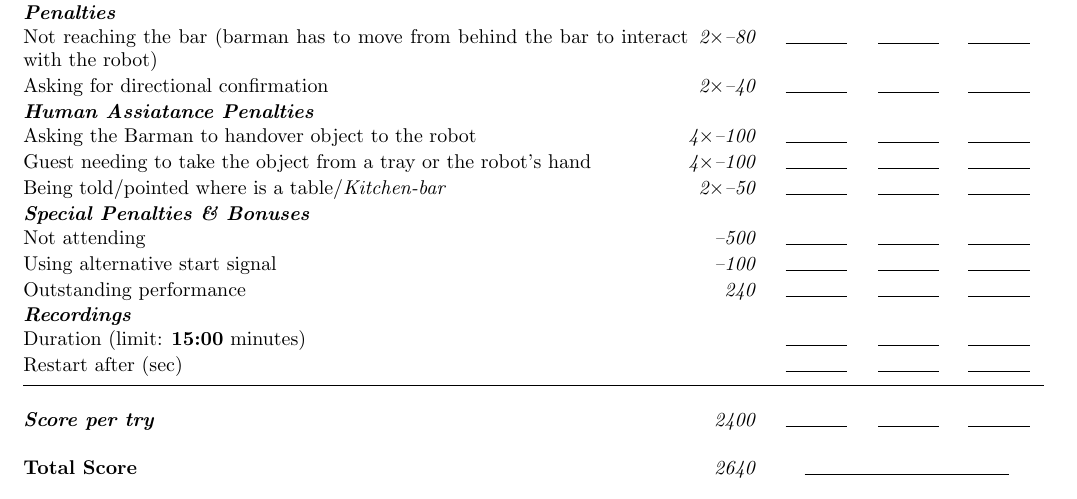
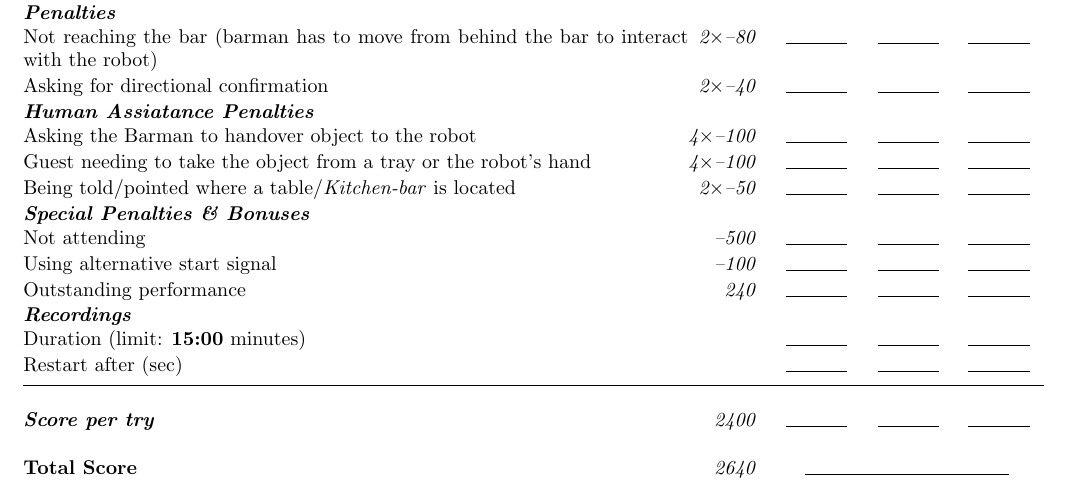
Before and after one commit to RoboCupAtHome/RuleBook, a LaTeX book (documents/scoresheets.tex, which reads scoresheets/Restaurant.tex): part of page 10 of 12, cut so that both start at the same text. Compiled offline with pdfLaTeX.

Commit message:
Minor fix

```diff
--- a/scoresheets/Restaurant.tex
+++ b/scoresheets/Restaurant.tex
@@ -23,7 +23,7 @@
 	\scoreheading{Human Assiatance Penalties}
 	\penaltyitem[4]{100}{Asking the Barman to handover object to the robot}
 	\penaltyitem[4]{100}{Guest needing to take the object from a tray or the robot's hand}
-	\penaltyitem[2]{50}{Being told/pointed where is a table/\textit{Kitchen-bar}}
+	\penaltyitem[2]{50}{Being told/pointed where a table/\textit{Kitchen-bar} is located}
 
 \end{scorelist}
 
```
